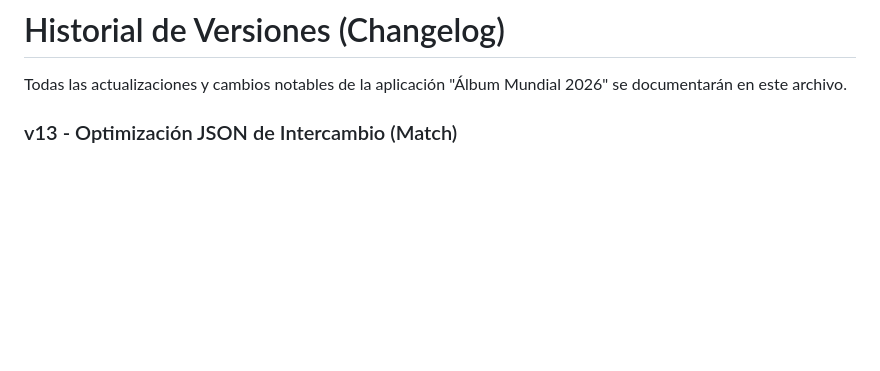
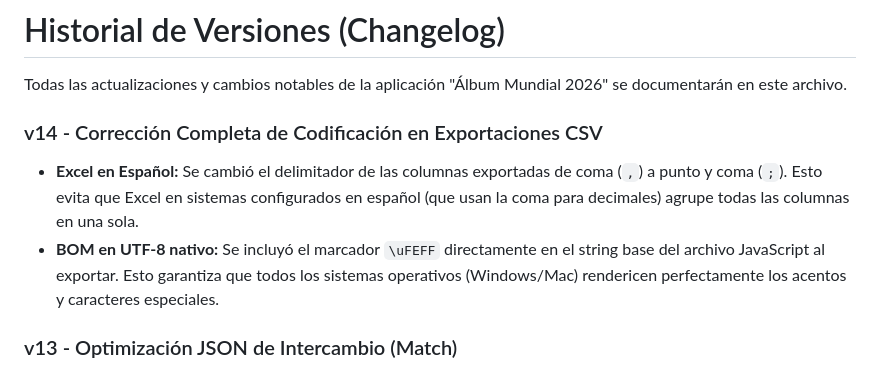
Before and after one commit to PeyoCL/Album_mundial_2026, a Markdown page: CHANGELOG.md, the part around the change. Drawn GitHub-style; blank space fills up the shorter version.

```diff
--- a/CHANGELOG.md
+++ b/CHANGELOG.md
@@ -1,6 +1,10 @@
 # Historial de Versiones (Changelog)
 
 Todas las actualizaciones y cambios notables de la aplicación "Álbum Mundial 2026" se documentarán en este archivo.
+
+### v14 - Corrección Completa de Codificación en Exportaciones CSV
+- **Excel en Español:** Se cambió el delimitador de las columnas exportadas de coma (`,`) a punto y coma (`;`). Esto evita que Excel en sistemas configurados en español (que usan la coma para decimales) agrupe todas las columnas en una sola.
+- **BOM en UTF-8 nativo:** Se incluyó el marcador `\uFEFF` directamente en el string base del archivo JavaScript al exportar. Esto garantiza que todos los sistemas operativos (Windows/Mac) rendericen perfectamente los acentos y caracteres especiales.
 
 ### v13 - Optimización JSON de Intercambio (Match)
 - **Minificación de Payload:** Se rediseñó la función de copia de datos al portapapeles. Ahora genera un formato ultra comprimido (`{"n": "Nombre", "s": {"MEX1": 2}}`), filtrando láminas faltantes, propiedades inútiles y el historial. Esto reduce el peso del texto de 45KB a ~10KB, evitando que teléfonos o la app de WhatsApp trunquen el mensaje por límite de caracteres.
```
